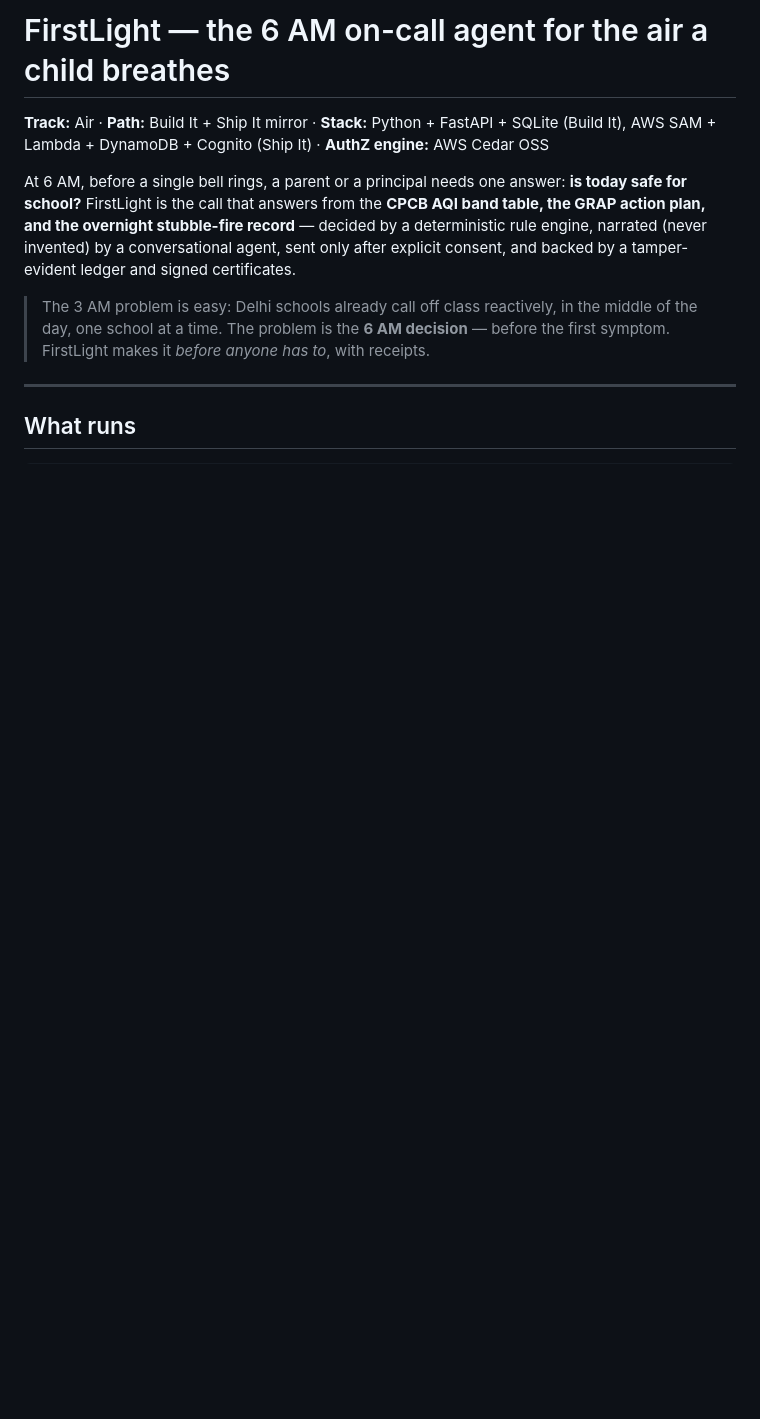
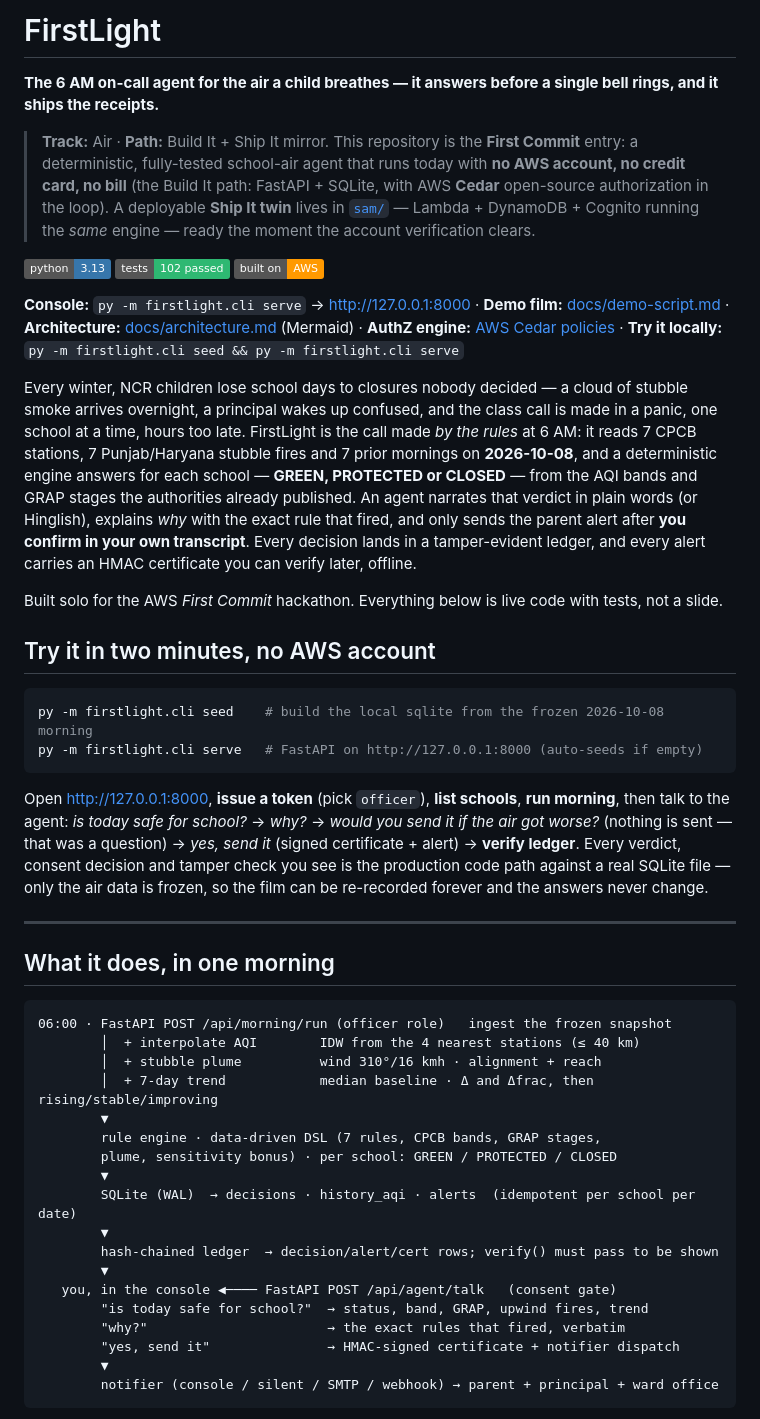
Before and after one commit to ionfwsrijan/FirstLight, a Markdown page: README.md, the part around one of its changes. Drawn GitHub-style; badges without logos; blank space fills up the shorter version.

Commit message:
docs: restructure README to Beacon-style layout; add Mermaid architecture doc

````diff
--- a/README.md
+++ b/README.md
@@ -1,19 +1,73 @@
-# FirstLight — the 6 AM on-call agent for the air a child breathes
+# FirstLight
 
-**Track:** Air · **Path:** Build It + Ship It mirror · **Stack:** Python + FastAPI + SQLite (Build It), AWS SAM + Lambda + DynamoDB + Cognito (Ship It) · **AuthZ engine:** AWS Cedar OSS
+**The 6 AM on-call agent for the air a child breathes — it answers before a single bell rings, and it ships the receipts.**
 
-At 6 AM, before a single bell rings, a parent or a principal needs one answer:
-**is today safe for school?** FirstLight is the call that answers from the
-**CPCB AQI band table, the GRAP action plan, and the overnight stubble-fire
-record** — decided by a deterministic rule engine, narrated (never invented)
-by a conversational agent, sent only after explicit consent, and backed by a
-tamper-evident ledger and signed certificates.
+> **Track:** Air · **Path:** Build It + Ship It mirror.
+> This repository is the **First Commit** entry: a deterministic, fully-tested
+> school-air agent that runs today with **no AWS account, no credit card, no
+> bill** (the Build It path: FastAPI + SQLite, with AWS **Cedar** open-source
+> authorization in the loop). A deployable **Ship It twin** lives in
+> [`sam/`](sam/template.yaml) — Lambda + DynamoDB + Cognito running the *same*
+> engine — ready the moment the account verification clears.
 
-> The 3 AM problem is easy: Delhi schools already call off class reactively,
-> in the middle of the day, one school at a time. The problem is the **6 AM
-> decision** — before the first symptom. FirstLight makes it *before anyone has
-> to*, with receipts.
+[![Python](https://img.shields.io/badge/python-3.13-3776ab)](pyproject.toml)
+[![Tests](https://img.shields.io/badge/tests-102%20passed-2eb872)](scripts/gate.ps1)
+[![Built on AWS](https://img.shields.io/badge/built%20on-AWS-ff9900)](docs/architecture.md)
+
+**Console:** `py -m firstlight.cli serve` → <http://127.0.0.1:8000> · **Demo film:** [docs/demo-script.md](docs/demo-script.md) · **Architecture:** [docs/architecture.md](docs/architecture.md) (Mermaid) · **AuthZ engine:** [AWS Cedar policies](firstlight/auth/cedar/policies.cedar) · **Try it locally:** `py -m firstlight.cli seed && py -m firstlight.cli serve`
+
+Every winter, NCR children lose school days to closures nobody decided — a
+cloud of stubble smoke arrives overnight, a principal wakes up confused, and
+the class call is made in a panic, one school at a time, hours too late.
+FirstLight is the call made *by the rules* at 6 AM: it reads 7 CPCB stations,
+7 Punjab/Haryana stubble fires and 7 prior mornings on **2026-10-08**, and a
+deterministic engine answers for each school — **GREEN, PROTECTED or CLOSED** —
+from the AQI bands and GRAP stages the authorities already published. An
+agent narrates that verdict in plain words (or Hinglish), explains *why* with
+the exact rule that fired, and only sends the parent alert after **you confirm
+in your own transcript**. Every decision lands in a tamper-evident ledger, and
+every alert carries an HMAC certificate you can verify later, offline.
+
+Built solo for the AWS *First Commit* hackathon. Everything below is live code
+with tests, not a slide.
+
+## Try it in two minutes, no AWS account
+
+```powershell
+py -m firstlight.cli seed    # build the local sqlite from the frozen 2026-10-08 morning
+py -m firstlight.cli serve   # FastAPI on http://127.0.0.1:8000 (auto-seeds if empty)
+```
+
+Open <http://127.0.0.1:8000>, **issue a token** (pick `officer`), **list
+schools**, **run morning**, then talk to the agent: *is today safe for
+school?* → *why?* → *would you send it if the air got worse?* (nothing is sent
+— that was a question) → *yes, send it* (signed certificate + alert) → **verify
+ledger**. Every verdict, consent decision and tamper check you see is the
+production code path against a real SQLite file — only the air data is frozen,
+so the film can be re-recorded forever and the answers never change.
 
 ---
 
-## What runs
+## What it does, in one morning
+
+```
+06:00 · FastAPI POST /api/morning/run (officer role)   ingest the frozen snapshot
+        │  + interpolate AQI        IDW from the 4 nearest stations (≤ 40 km)
+        │  + stubble plume          wind 310°/16 kmh · alignment + reach
+        │  + 7-day trend            median baseline · Δ and Δfrac, then rising/stable/improving
+        ▼
+        rule engine · data-driven DSL (7 rules, CPCB bands, GRAP stages,
+        plume, sensitivity bonus) · per school: GREEN / PROTECTED / CLOSED
+        ▼
+        SQLite (WAL)  → decisions · history_aqi · alerts  (idempotent per school per date)
+        ▼
+        hash-chained ledger  → decision/alert/cert rows; verify() must pass to be shown
+        ▼
+   you, in the console ◀──── FastAPI POST /api/agent/talk   (consent gate)
+        "is today safe for school?"  → status, band, GRAP, upwind fires, trend
+        "why?"                       → the exact rules that fired, verbatim
+        "yes, send it"               → HMAC-signed certificate + notifier dispatch
+        ▼
+        notifier (console / silent / SMTP / webhook) → parent + principal + ward office
+```
+
````
Also changed, not shown: other parts of README.md (+133 -94 lines), docs/architecture.md (added, +72 -0 lines).
